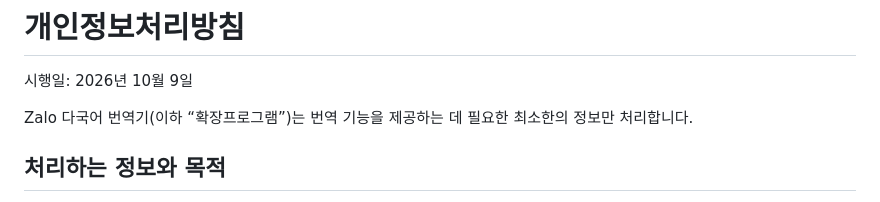
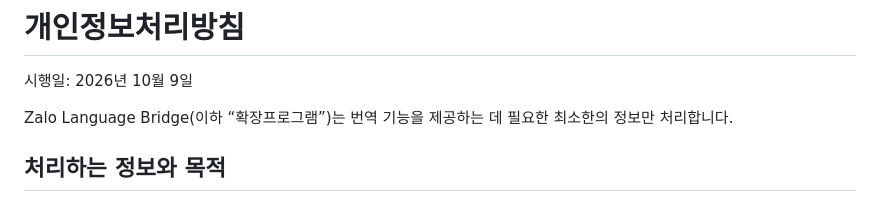
Before and after one commit to anchor-work/zalo-auto-translator, a Markdown page: docs/privacy/index.md, the part around the change. GitHub-like rendering.

Commit message:
Update privacy policy product name

```diff
--- a/docs/privacy/index.md
+++ b/docs/privacy/index.md
@@ -6,7 +6,7 @@ title: 개인정보처리방침
 
 시행일: 2026년 10월 9일
 
-Zalo 다국어 번역기(이하 “확장프로그램”)는 번역 기능을 제공하는 데 필요한
+Zalo Language Bridge(이하 “확장프로그램”)는 번역 기능을 제공하는 데 필요한
 최소한의 정보만 처리합니다.
 
 ## 처리하는 정보와 목적
```
